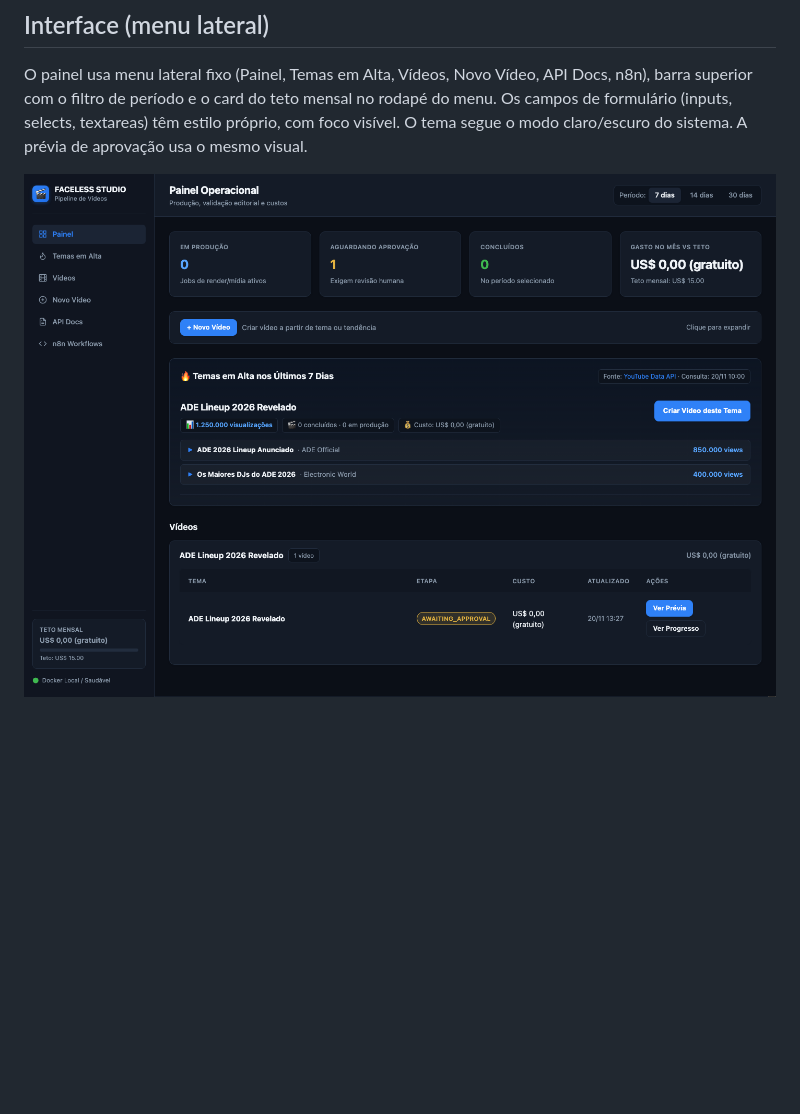
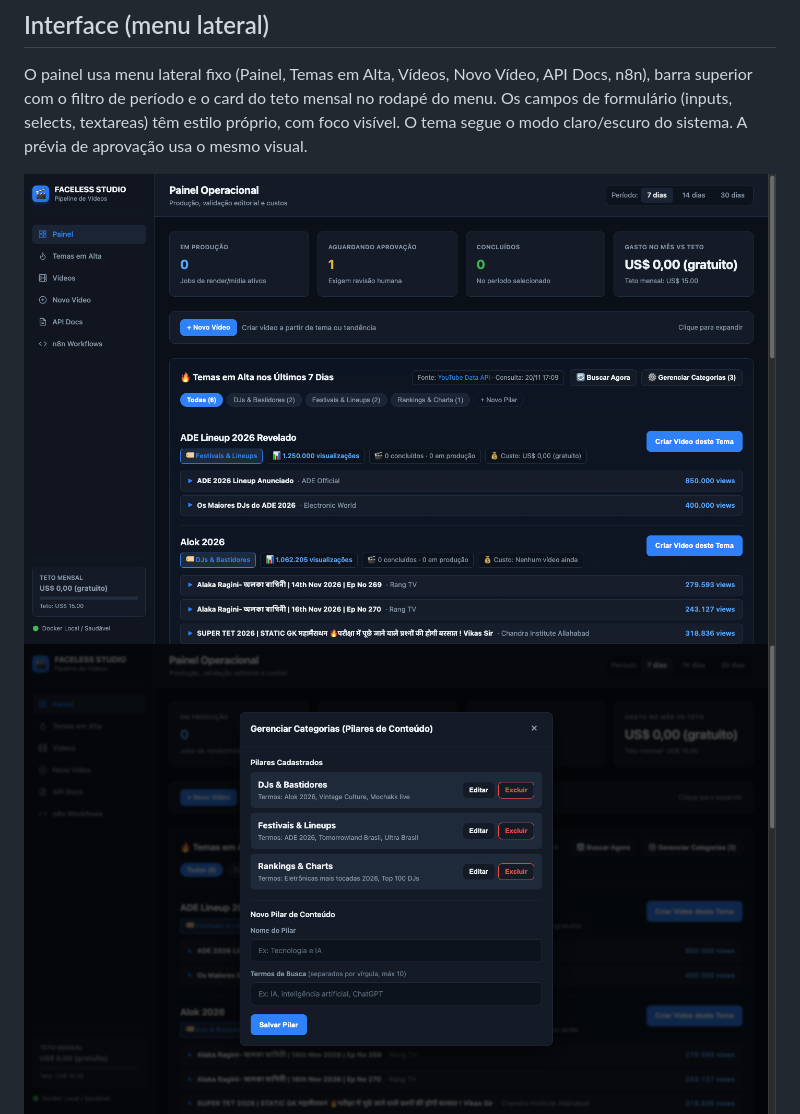
Before and after one commit to rodrigorodes/youtube-faceless-starter, a Markdown page: docs/18-painel.md, the part around one of its changes. Drawn GitHub-style; pictures changed too: docs/images/painel-categorias-modal.png (added), docs/images/painel-dashboard.png; blank space fills up the shorter version.

```diff
--- a/docs/18-painel.md
+++ b/docs/18-painel.md
@@ -74,7 +89,8 @@ barra superior com o filtro de período e o card do teto mensal no rodapé do me
 de formulário (inputs, selects, textareas) têm estilo próprio, com foco visível. O tema segue
 o modo claro/escuro do sistema. A prévia de aprovação usa o mesmo visual.
 
-![Painel](images/painel-dashboard.png)
+![Painel com Pilares de Conteúdo](images/painel-dashboard.png)
+![Modal de Gerenciamento de Categorias](images/painel-categorias-modal.png)
 ![Formulário de novo vídeo](images/painel-form-novo-video.png)
 ![Detalhe do vídeo](images/painel-detalhe-video.png)
 ![Prévia e aprovação](images/painel-preview.png)
```
Also changed, not shown: other parts of docs/18-painel.md (+17 -2 lines), docs/19-tendencias.md (+37 -0 lines), docs/images/proposta-categorias-painel-chips.png (added), docs/images/proposta-categorias-trends.png (added).
